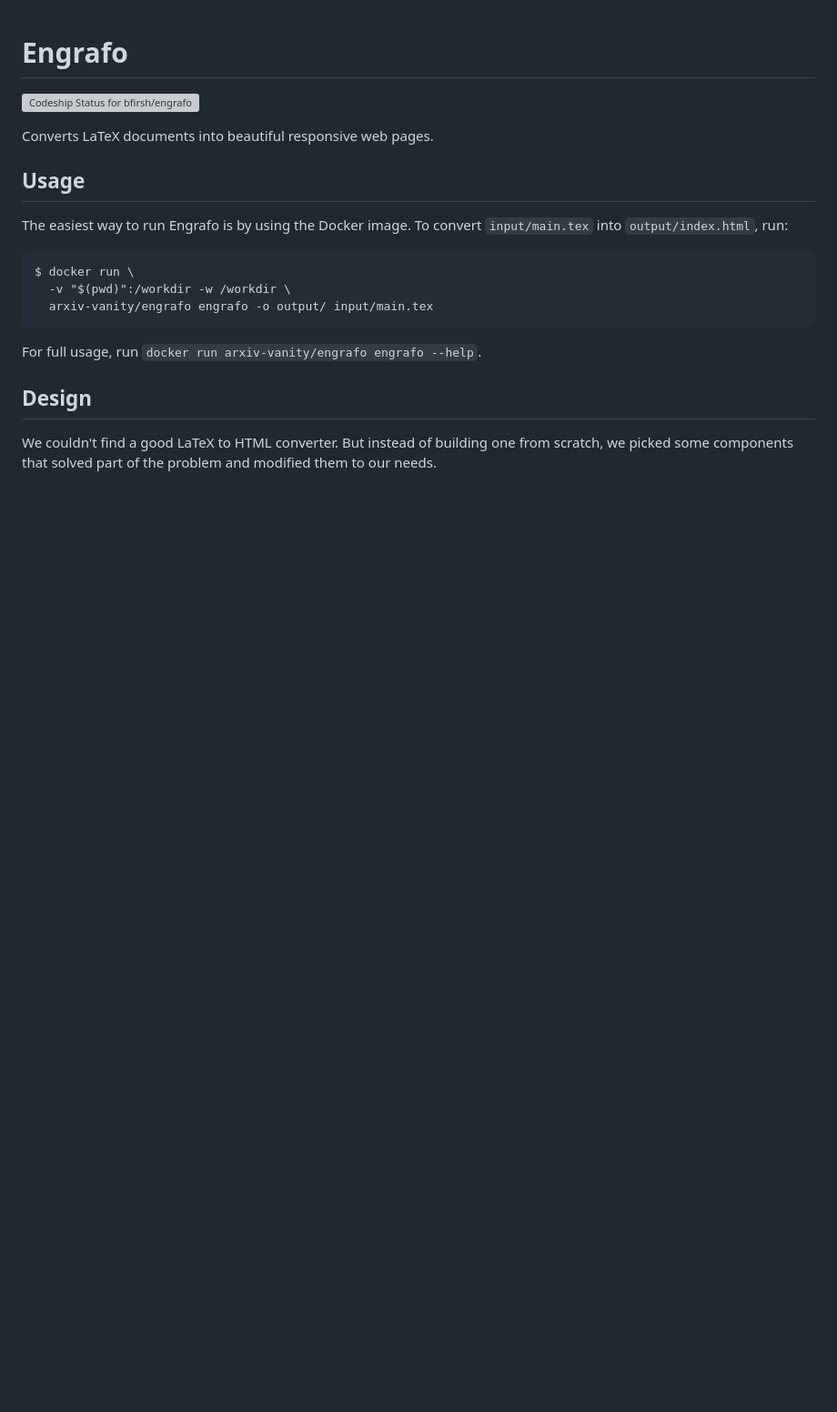
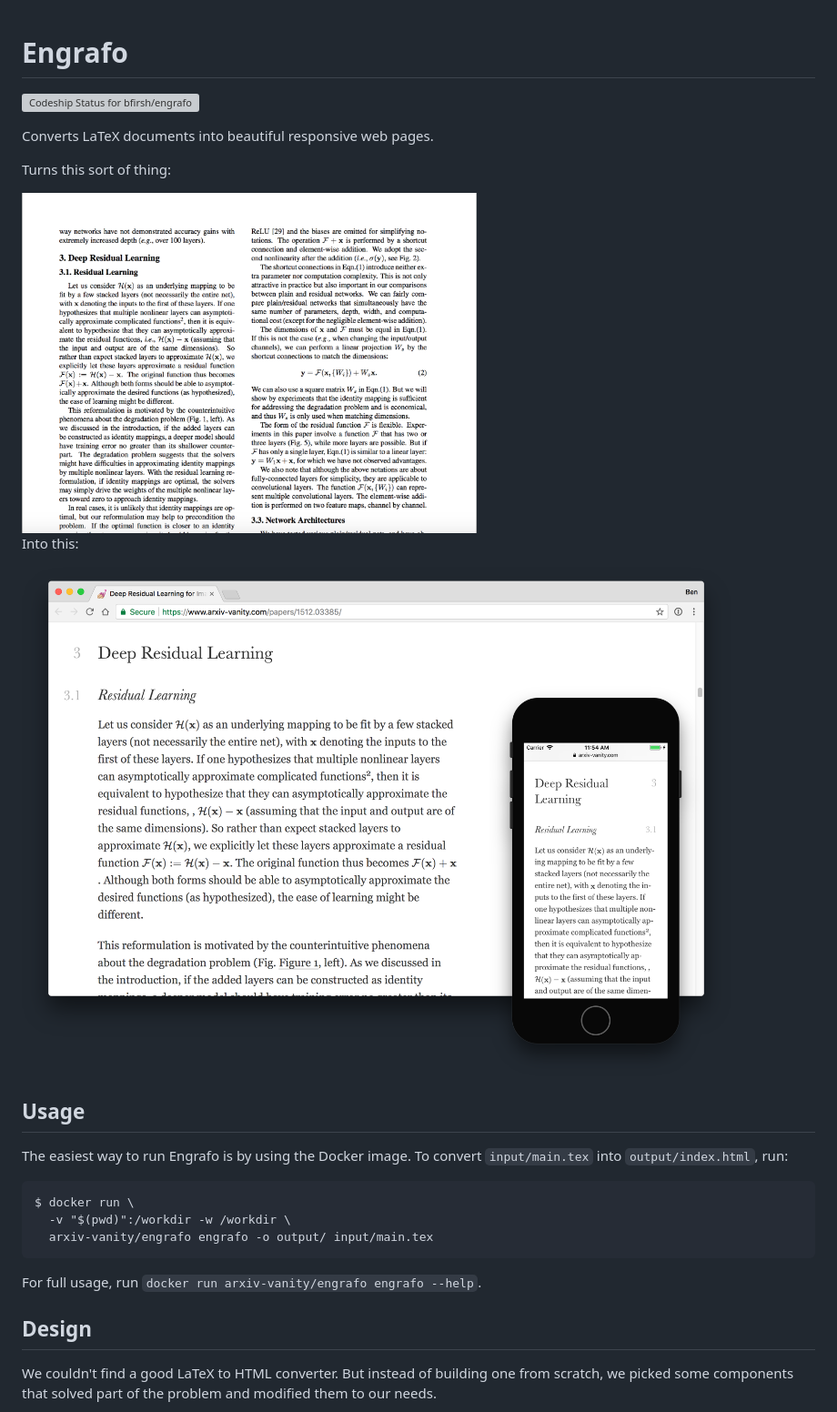
Before and after one commit to arxiv-vanity/engrafo, a Markdown page: README.md, the part around the change. Shown at 91% size. Drawn GitHub-style; pictures changed too: docs/screenshot-pdf.png (added), docs/screenshot-screens.png (added); blank space fills up the shorter version; grey boxes are pictures that could not be loaded.

Commit message:
Add screenshots

```diff
--- a/README.md
+++ b/README.md
@@ -3,6 +3,14 @@
 [ ![Codeship Status for bfirsh/engrafo](https://app.codeship.com/projects/df36a360-5b2c-0135-2a70-66335668a83b/status?branch=master)](https://app.codeship.com/projects/237445)
 
 Converts LaTeX documents into beautiful responsive web pages.
+
+Turns this sort of thing:
+
+<img src="docs/screenshot-pdf.png" width="500">
+
+Into this:
+
+<img src="docs/screenshot-screens.png">
 
 ## Usage
 
```
Also changed, not shown: docs/screenshot-desktop.png (added), docs/screenshot-mobile.png (added).
